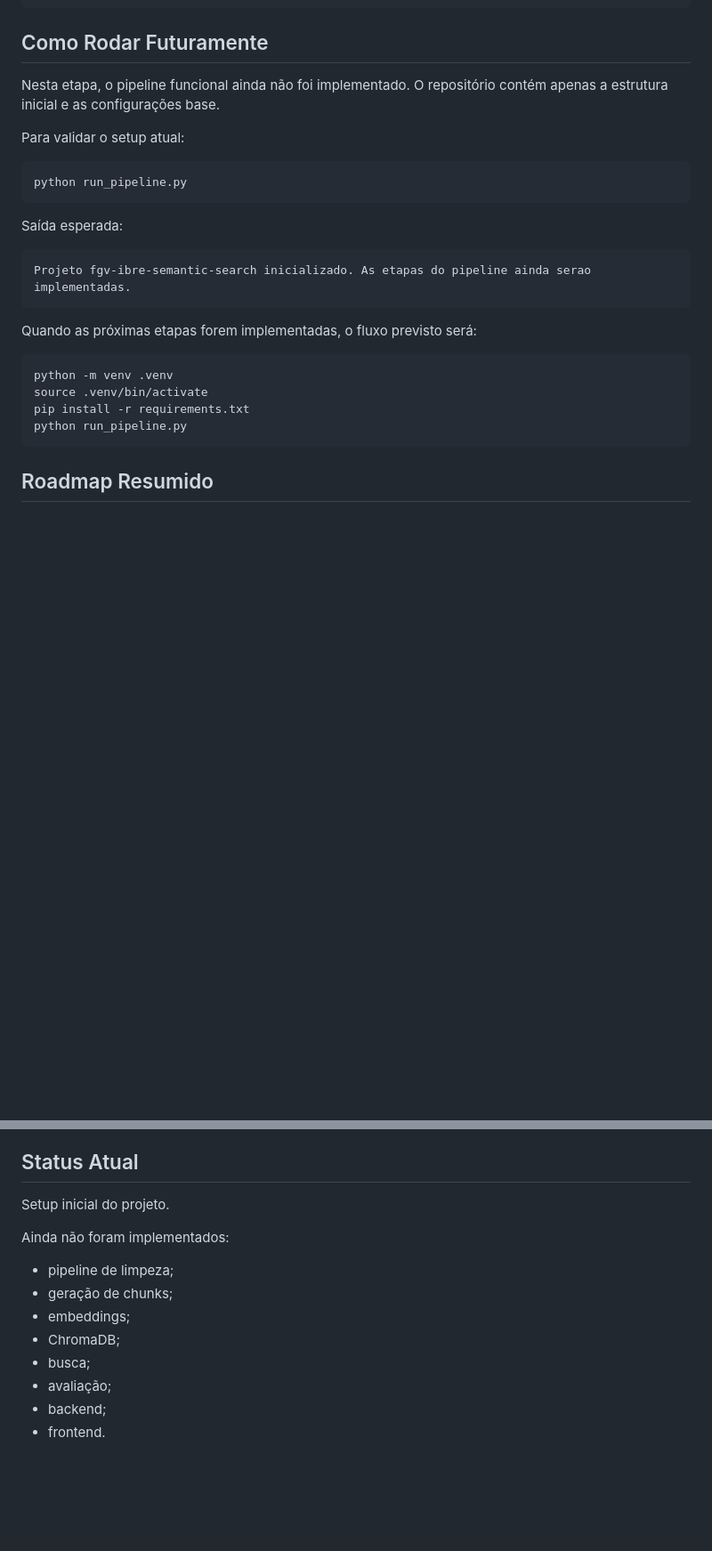
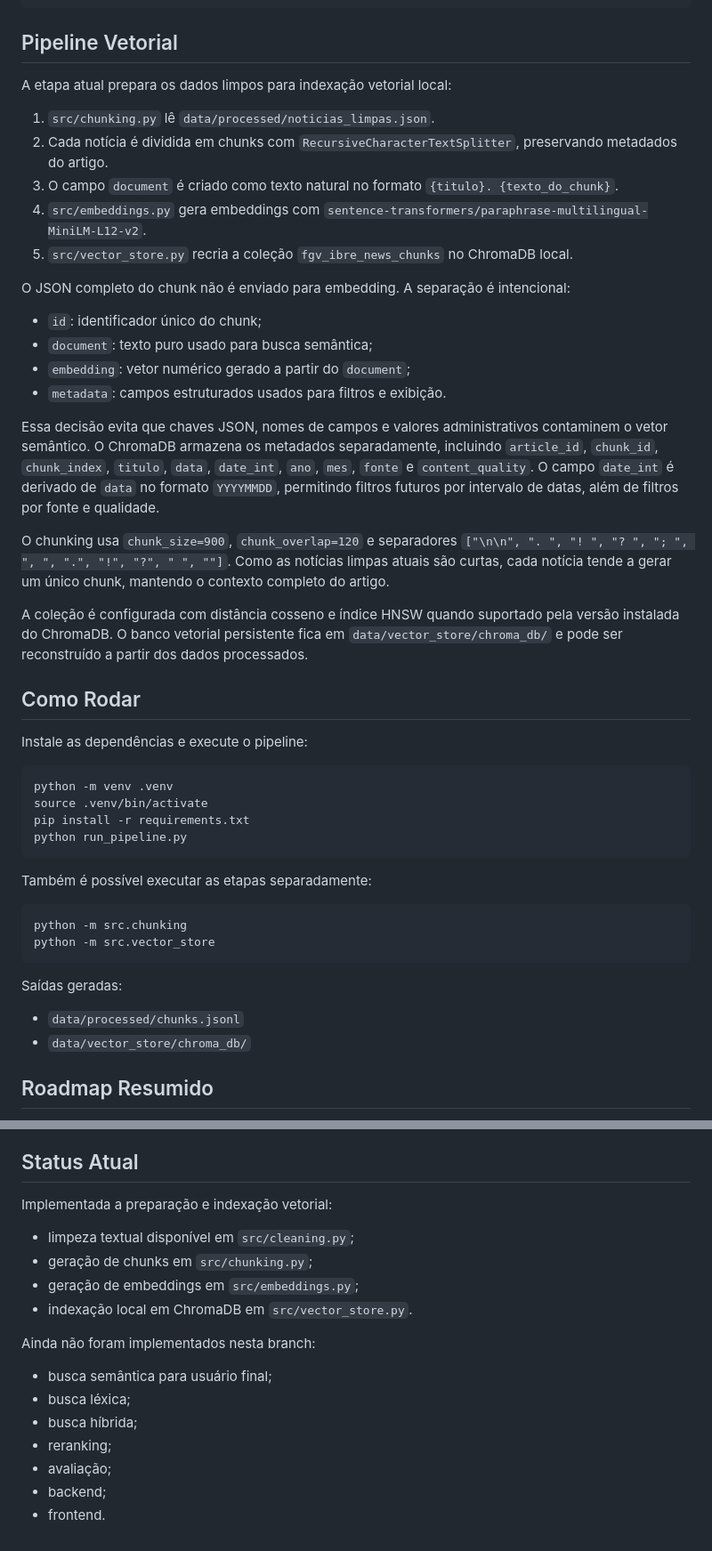
Before and after one commit to MtHenriqueF/fgv-ibre-semantic-search, a Markdown page: README.md, 2 parts joined by grey strips. Shown at 89% size. Rendered like a GitHub page; blank space fills up the shorter version.

Commit message:
docs(readme): document vector indexing pipeline

````diff
--- a/README.md
+++ b/README.md
@@ -54,23 +54,32 @@ fgv-ibre-semantic-search/
 └── run_pipeline.py
 ```
 
-## Como Rodar Futuramente
+## Pipeline Vetorial
 
-Nesta etapa, o pipeline funcional ainda não foi implementado. O repositório contém apenas a estrutura inicial e as configurações base.
+A etapa atual prepara os dados limpos para indexação vetorial local:
 
-Para validar o setup atual:
+1. `src/chunking.py` lê `data/processed/noticias_limpas.json`.
+2. Cada notícia é dividida em chunks com `RecursiveCharacterTextSplitter`, preservando metadados do artigo.
+3. O campo `document` é criado como texto natural no formato `{titulo}. {texto_do_chunk}`.
+4. `src/embeddings.py` gera embeddings com `sentence-transformers/paraphrase-multilingual-MiniLM-L12-v2`.
+5. `src/vector_store.py` recria a coleção `fgv_ibre_news_chunks` no ChromaDB local.
 
-```bash
-python run_pipeline.py
-```
+O JSON completo do chunk não é enviado para embedding. A separação é intencional:
 
-Saída esperada:
+- `id`: identificador único do chunk;
+- `document`: texto puro usado para busca semântica;
+- `embedding`: vetor numérico gerado a partir do `document`;
+- `metadata`: campos estruturados usados para filtros e exibição.
 
-```text
-Projeto fgv-ibre-semantic-search inicializado. As etapas do pipeline ainda serao implementadas.
-```
+Essa decisão evita que chaves JSON, nomes de campos e valores administrativos contaminem o vetor semântico. O ChromaDB armazena os metadados separadamente, incluindo `article_id`, `chunk_id`, `chunk_index`, `titulo`, `data`, `date_int`, `ano`, `mes`, `fonte` e `content_quality`. O campo `date_int` é derivado de `data` no formato `YYYYMMDD`, permitindo filtros futuros por intervalo de datas, além de filtros por fonte e qualidade.
 
-Quando as próximas etapas forem implementadas, o fluxo previsto será:
+O chunking usa `chunk_size=900`, `chunk_overlap=120` e separadores `["\n\n", ". ", "! ", "? ", "; ", ", ", ".", "!", "?", " ", ""]`. Como as notícias limpas atuais são curtas, cada notícia tende a gerar um único chunk, mantendo o contexto completo do artigo.
+
+A coleção é configurada com distância cosseno e índice HNSW quando suportado pela versão instalada do ChromaDB. O banco vetorial persistente fica em `data/vector_store/chroma_db/` e pode ser reconstruído a partir dos dados processados.
+
+## Como Rodar
+
+Instale as dependências e execute o pipeline:
 
 ```bash
 python -m venv .venv
@@ -78,6 +87,18 @@ source .venv/bin/activate
 pip install -r requirements.txt
 python run_pipeline.py
 ```
+
+Também é possível executar as etapas separadamente:
+
+```bash
+python -m src.chunking
+python -m src.vector_store
+```
+
+Saídas geradas:
+
+- `data/processed/chunks.jsonl`
+- `data/vector_store/chroma_db/`
 
 ## Roadmap Resumido
 
@@ -97,15 +118,19 @@ python run_pipeline.py
 
 ## Status Atual
 
-Setup inicial do projeto.
+Implementada a preparação e indexação vetorial:
 
-Ainda não foram implementados:
+- limpeza textual disponível em `src/cleaning.py`;
+- geração de chunks em `src/chunking.py`;
+- geração de embeddings em `src/embeddings.py`;
+- indexação local em ChromaDB em `src/vector_store.py`.
 
-- pipeline de limpeza;
-- geração de chunks;
-- embeddings;
-- ChromaDB;
-- busca;
+Ainda não foram implementados nesta branch:
+
+- busca semântica para usuário final;
+- busca léxica;
+- busca híbrida;
+- reranking;
 - avaliação;
 - backend;
 - frontend.
````
